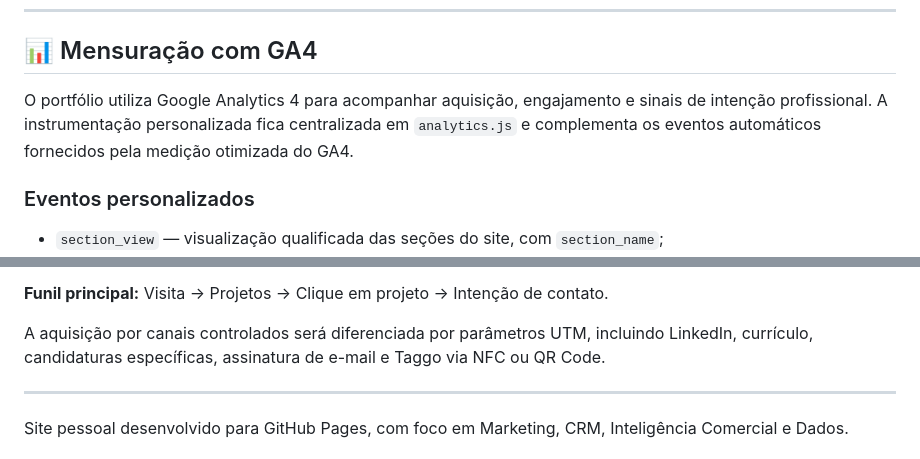
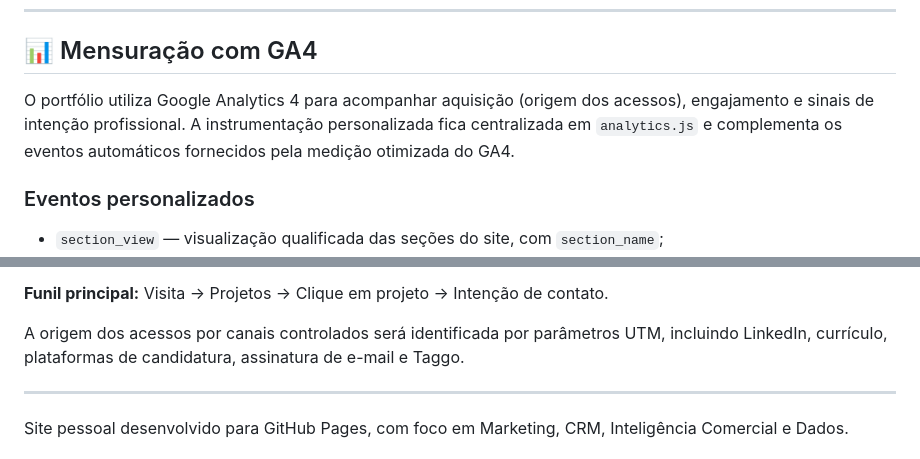
Before and after one commit to lucasdemrodrigues/lucasdemrodrigues.github.io, a Markdown page: README.md, 2 parts joined by grey strips. Rendered like a GitHub page.

```diff
--- a/README.md
+++ b/README.md
@@ -123,7 +123,7 @@ Assim, quando a consulta à API não está disponível, o site tenta utilizar um
 <a id="mensuracao-com-ga4"></a>
 ## 📊 Mensuração com GA4
 
-O portfólio utiliza Google Analytics 4 para acompanhar aquisição, engajamento e sinais de intenção profissional. A instrumentação personalizada fica centralizada em `analytics.js` e complementa os eventos automáticos fornecidos pela medição otimizada do GA4.
+O portfólio utiliza Google Analytics 4 para acompanhar aquisição (origem dos acessos), engajamento e sinais de intenção profissional. A instrumentação personalizada fica centralizada em `analytics.js` e complementa os eventos automáticos fornecidos pela medição otimizada do GA4.
 
 ### Eventos personalizados
 
@@ -140,7 +140,7 @@ Para facilitar a análise nos relatórios e explorações do GA4, os principais
 
 **Funil principal:** Visita → Projetos → Clique em projeto → Intenção de contato.
 
-A aquisição por canais controlados será diferenciada por parâmetros UTM, incluindo LinkedIn, currículo, candidaturas específicas, assinatura de e-mail e Taggo via NFC ou QR Code.
+A origem dos acessos por canais controlados será identificada por parâmetros UTM, incluindo LinkedIn, currículo, plataformas de candidatura, assinatura de e-mail e Taggo.
 
 ____
 
```
